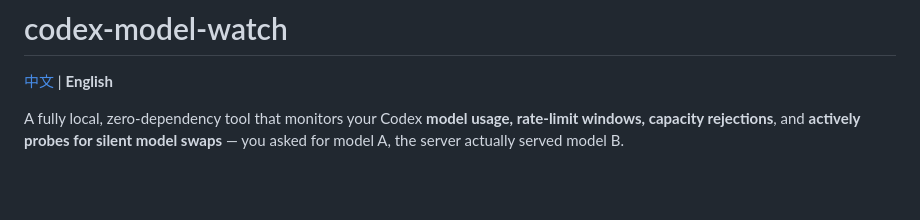
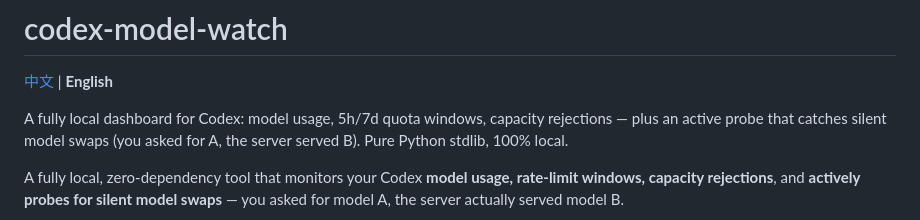
Before and after one commit to Allencheng97/codex-model-watch-electron, a Markdown page: README.en.md, the part around the change. Rendered like a GitHub page; blank space fills up the shorter version.

Commit message:
README: 开篇加入一句话简介

```diff
--- a/README.en.md
+++ b/README.en.md
@@ -1,6 +1,8 @@
 # codex-model-watch
 
 [中文](README.md) | **English**
+
+A fully local dashboard for Codex: model usage, 5h/7d quota windows, capacity rejections — plus an active probe that catches silent model swaps (you asked for A, the server served B). Pure Python stdlib, 100% local.
 
 A fully local, zero-dependency tool that monitors your Codex **model usage, rate-limit windows, capacity rejections**, and **actively probes for silent model swaps** — you asked for model A, the server actually served model B.
 
```
Also changed, not shown: README.md (+2 -0 lines).
